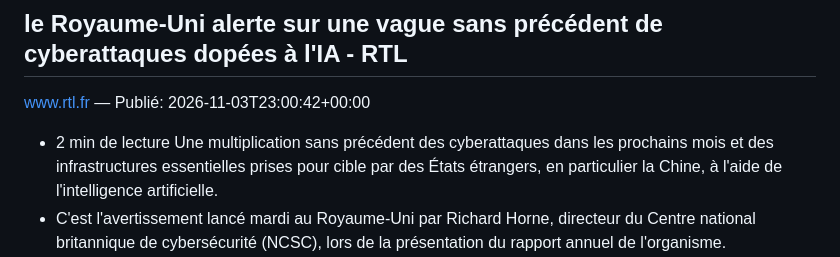
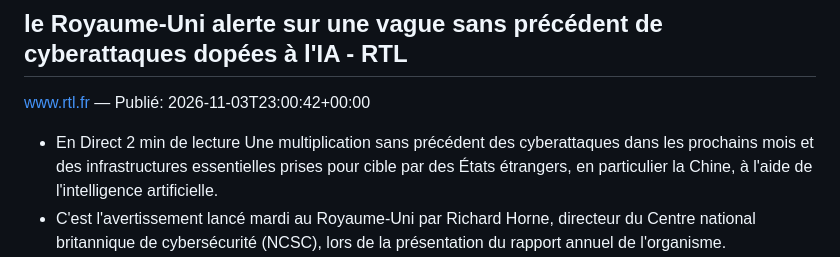
Before and after one commit to plotist12/V2-test-alertes-cybersecurite, a Markdown page: output/2026-11-04.md, the part around the change. Drawn GitHub-style.

Commit message:
chore: daily summaries

```diff
--- a/output/2026-11-04.md
+++ b/output/2026-11-04.md
@@ -13,7 +13,7 @@
 ## le Royaume-Uni alerte sur une vague sans précédent de cyberattaques dopées à l'IA - RTL
 [www.rtl.fr](https://www.rtl.fr/actu/international/lorsque-les-rayons-des-magasins-seront-vides-le-royaume-uni-alerte-sur-une-vague-sans-precedent-de-cyberattaques-dopees-a-l-ia-7900692317) — Publié: 2026-11-03T23:00:42+00:00
 
-- 2 min de lecture Une multiplication sans précédent des cyberattaques dans les prochains mois et des infrastructures essentielles prises pour cible par des États étrangers, en particulier la Chine, à l'aide de l'intelligence artificielle.
+- En Direct 2 min de lecture Une multiplication sans précédent des cyberattaques dans les prochains mois et des infrastructures essentielles prises pour cible par des États étrangers, en particulier la Chine, à l'aide de l'intelligence artificielle.
 - C'est l'avertissement lancé mardi au Royaume-Uni par Richard Horne, directeur du Centre national britannique de cybersécurité (NCSC), lors de la présentation du rapport annuel de l'organisme.
 - D'ici 2028, il est probable que la Chine, la Russie et d'autres États utilisent régulièrement l'intelligence artificielle dans l'espace virtuel pour atteindre leurs objectifs géopolitiques, estime cet organisme public chargé de protéger le pays contre les menaces informatiques.
 - Le Royaume-Uni est déjà confronté à une augmentation de l'ampleur et de la rapidité de cyberattaques sophistiquées, à l'instar de celle qui a touché Jaguar Land Rover l'an dernier et fortement perturbé la production du constructeur automobile.
```
